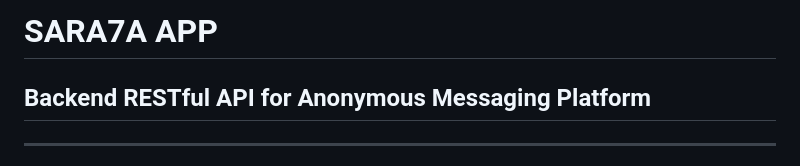
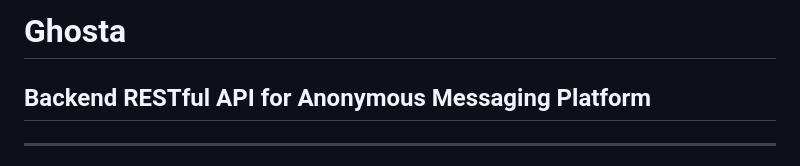
Before and after one commit to seif-mohamed-kamal/Sara7aApp, a Markdown page: README.md, the part around the change. GitHub-like rendering.

```diff
--- a/README.md
+++ b/README.md
@@ -1,4 +1,4 @@
-# SARA7A APP
+# Ghosta
 
 ## Backend RESTful API for Anonymous Messaging Platform
 
```
